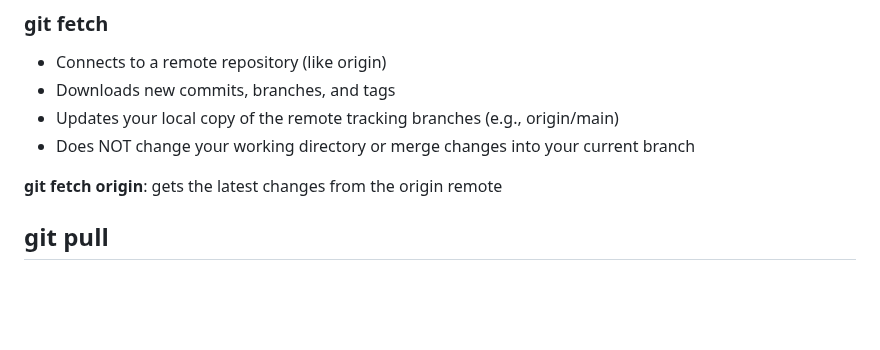
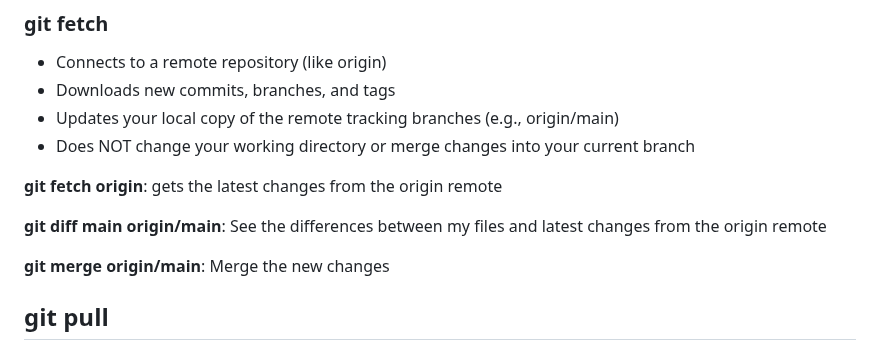
Before and after one commit to Kostadin-Krastev/Study, a Markdown page: Git-commands.md, the part around the change. Rendered like a GitHub page; blank space fills up the shorter version.

Commit message:
Git commands list

```diff
--- a/Git-commands.md
+++ b/Git-commands.md
@@ -478,6 +478,10 @@ git cherry-pick commit-hash
 
 **git fetch origin**: gets the latest changes from the origin remote
 
+**git diff main origin/main**: See the differences between my files and latest changes from the origin remote
+
+**git merge origin/main**: Merge the new changes
+
 ## git pull
 
 - Connects to a remote repository (e.g., origin)
```
